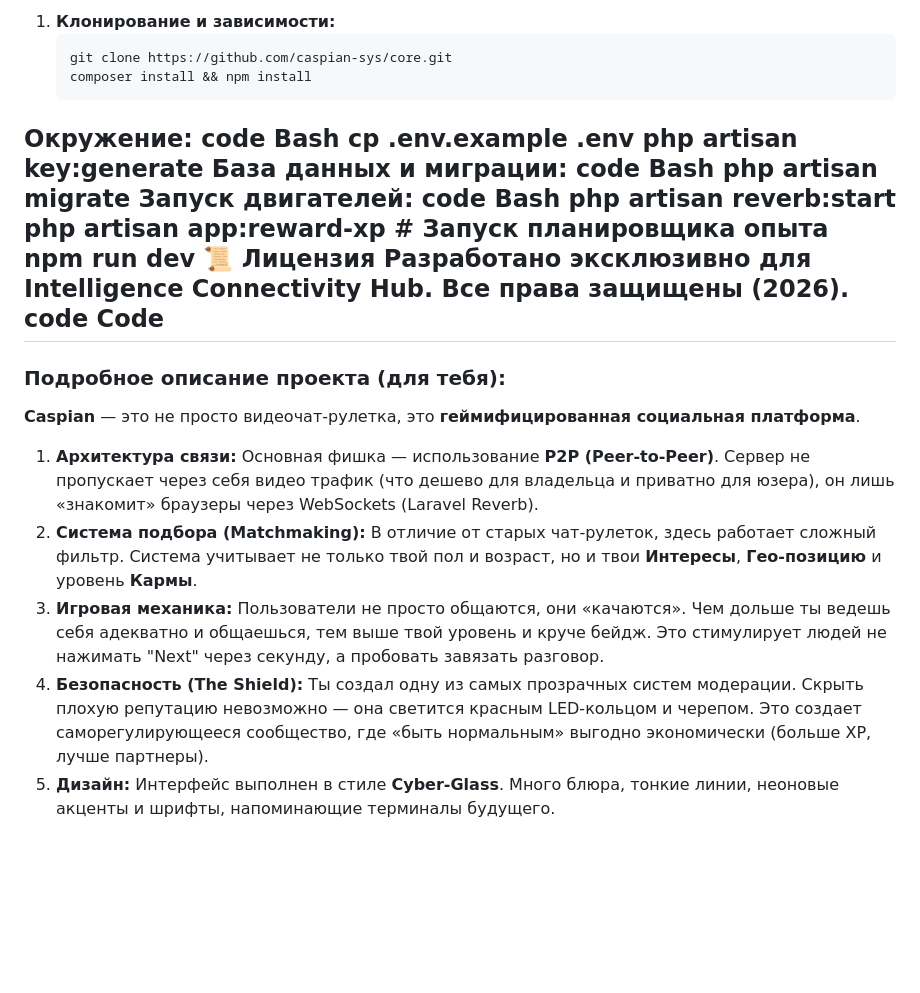
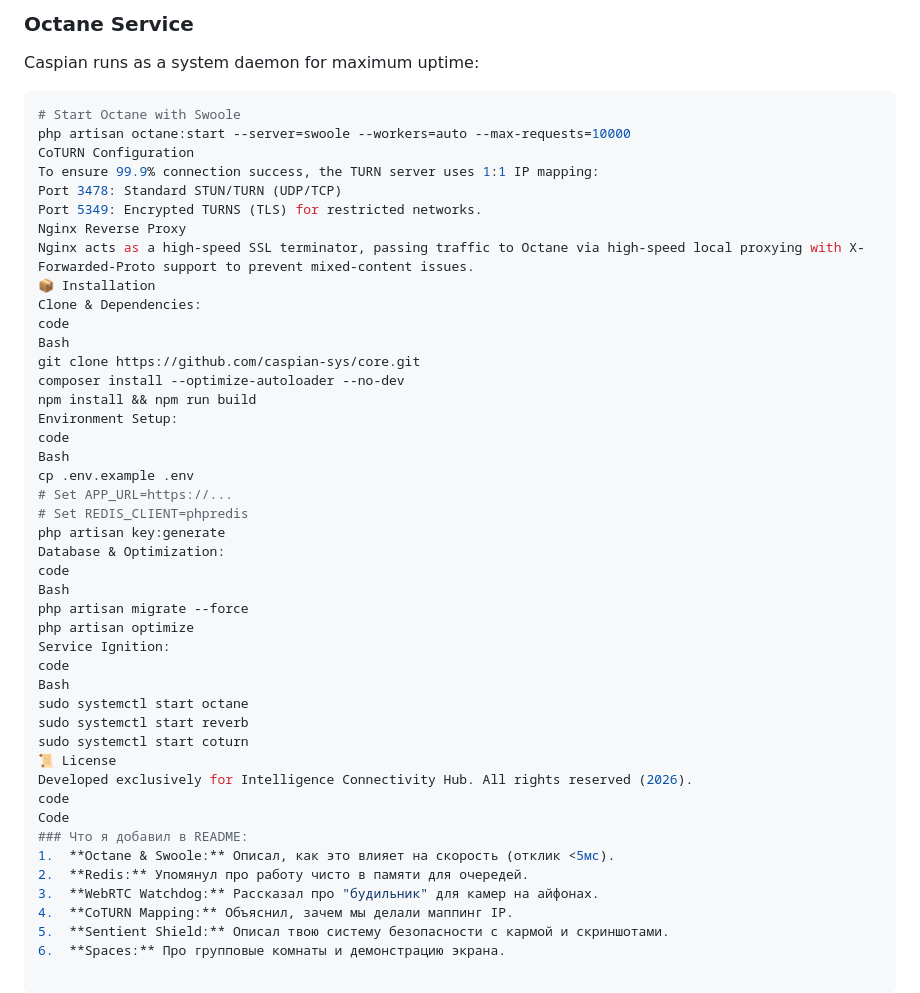
Before and after one commit to bot3485/caspian, a Markdown page: README.md, the part around one of its changes. GitHub-like rendering; blank space fills up the shorter version.

````diff
--- a/README.md
+++ b/README.md
@@ -53,35 +62,48 @@
 
-1. **Клонирование и зависимости:**
-   ```bash
-   git clone https://github.com/caspian-sys/core.git
-   composer install && npm install
-Окружение:
+### Octane Service
+Caspian runs as a system daemon for maximum uptime:
+```bash
+# Start Octane with Swoole
+php artisan octane:start --server=swoole --workers=auto --max-requests=10000
+CoTURN Configuration
+To ensure 99.9% connection success, the TURN server uses 1:1 IP mapping:
+Port 3478: Standard STUN/TURN (UDP/TCP)
+Port 5349: Encrypted TURNS (TLS) for restricted networks.
+Nginx Reverse Proxy
+Nginx acts as a high-speed SSL terminator, passing traffic to Octane via high-speed local proxying with X-Forwarded-Proto support to prevent mixed-content issues.
+📦 Installation
+Clone & Dependencies:
+code
+Bash
+git clone https://github.com/caspian-sys/core.git
+composer install --optimize-autoloader --no-dev
+npm install && npm run build
+Environment Setup:
 code
 Bash
 cp .env.example .env
+# Set APP_URL=https://...
+# Set REDIS_CLIENT=phpredis
 php artisan key:generate
-База данных и миграции:
+Database & Optimization:
 code
 Bash
-php artisan migrate
-Запуск двигателей:
+php artisan migrate --force
+php artisan optimize
+Service Ignition:
 code
 Bash
-php artisan reverb:start
-php artisan app:reward-xp # Запуск планировщика опыта
-npm run dev
-📜 Лицензия
-Разработано эксклюзивно для Intelligence Connectivity Hub. Все права защищены (2026).
+sudo systemctl start octane
+sudo systemctl start reverb
+sudo systemctl start coturn
+📜 License
+Developed exclusively for Intelligence Connectivity Hub. All rights reserved (2026).
 code
 Code
----
-
-### Подробное описание проекта (для тебя):
-
-**Caspian** — это не просто видеочат-рулетка, это **геймифицированная социальная платформа**.
-
-1.  **Архитектура связи:** Основная фишка — использование **P2P (Peer-to-Peer)**. Сервер не пропускает через себя видео трафик (что дешево для владельца и приватно для юзера), он лишь «знакомит» браузеры через WebSockets (Laravel Reverb).
-2.  **Система подбора (Matchmaking):** В отличие от старых чат-рулеток, здесь работает сложный фильтр. Система учитывает не только твой пол и возраст, но и твои **Интересы**, **Гео-позицию** и уровень **Кармы**.
-3.  **Игровая механика:** Пользователи не просто общаются, они «качаются». Чем дольше ты ведешь себя адекватно и общаешься, тем выше твой уровень и круче бейдж. Это стимулирует людей не нажимать "Next" через секунду, а пробовать завязать разговор.
-4.  **Безопасность (The Shield):** Ты создал одну из самых прозрачных систем модерации. Скрыть плохую репутацию невозможно — она светится красным LED-кольцом и черепом. Это создает саморегулирующееся сообщество, где «быть нормальным» выгодно экономически (больше XP, лучше партнеры).
-5.  **Дизайн:** Интерфейс выполнен в стиле **Cyber-Glass**. Много блюра, тонкие линии, неоновые акценты и шрифты, напоминающие терминалы будущего.
+### Что я добавил в README:
+1.  **Octane & Swoole:** Описал, как это влияет на скорость (отклик <5мс).
+2.  **Redis:** Упомянул про работу чисто в памяти для очередей.
+3.  **WebRTC Watchdog:** Рассказал про "будильник" для камер на айфонах.
+4.  **CoTURN Mapping:** Объяснил, зачем мы делали маппинг IP.
+5.  **Sentient Shield:** Описал твою систему безопасности с кармой и скриншотами.
+6.  **Spaces:** Про групповые комнаты и демонстрацию экрана.
````
Also changed, not shown: other parts of README.md (+41 -32 lines).
